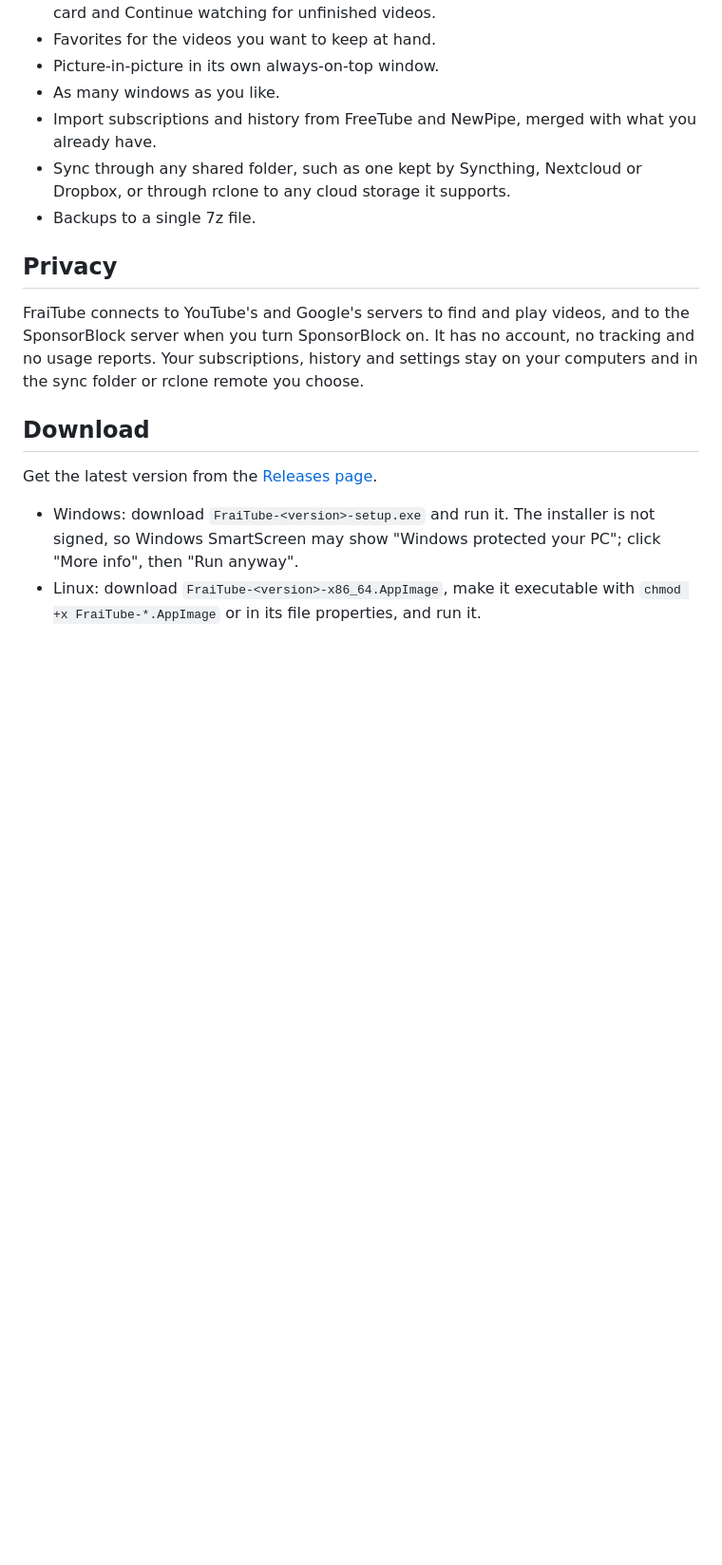
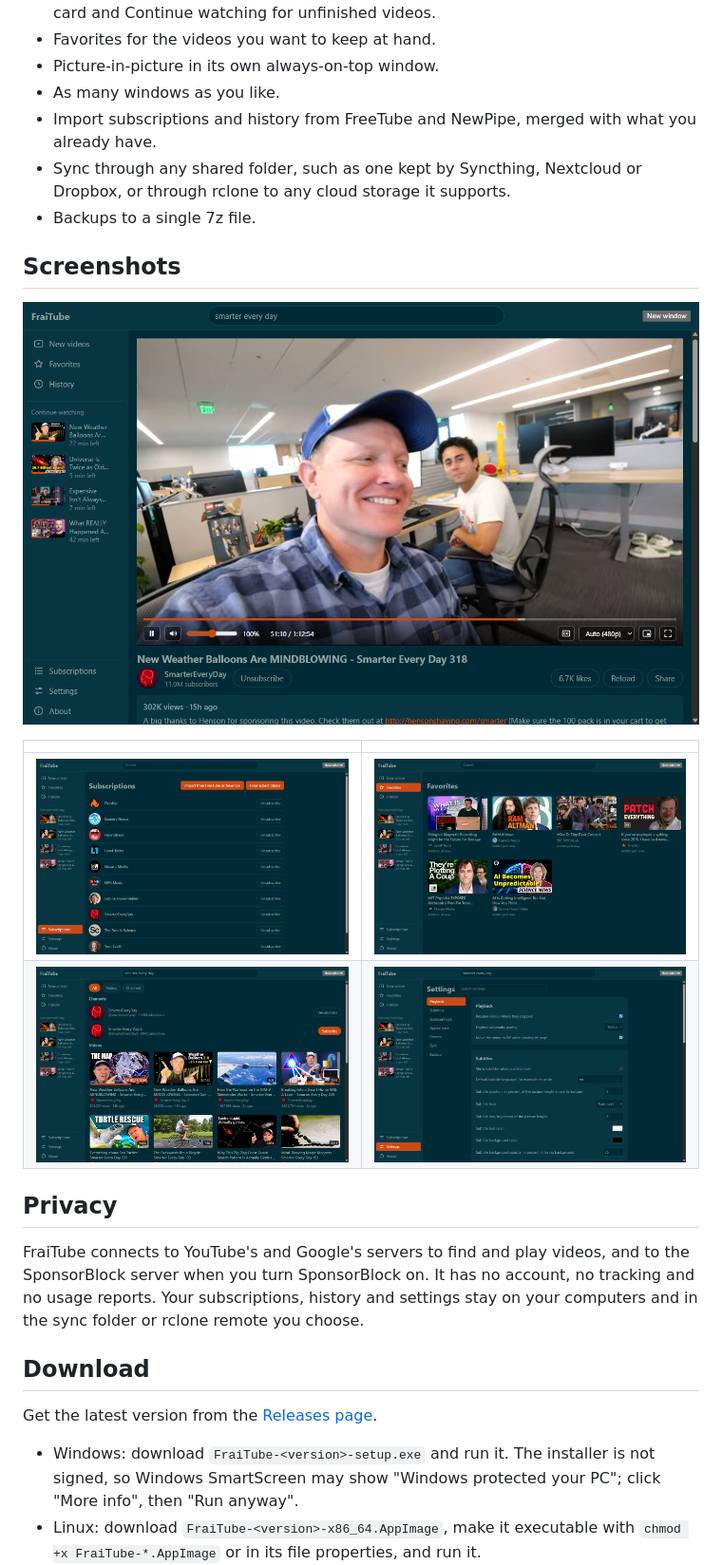
Before and after one commit to NixSar/FraiTube, a Markdown page: README.md, the part around one of its changes. Shown at 95% size. Rendered like a GitHub page; pictures changed too: docs/screenshots/favorites.png (added), docs/screenshots/search.png (added), docs/screenshots/settings.png (added); blank space fills up the shorter version.

Commit message:
Screenshots and a download link in the README

```diff
--- a/README.md
+++ b/README.md
@@ -25,6 +29,15 @@ The developer uses it as their primary way to watch YouTube, so you can rest ass
 - Import subscriptions and history from FreeTube and NewPipe, merged with what you already have.
 - Sync through any shared folder, such as one kept by Syncthing, Nextcloud or Dropbox, or through rclone to any cloud storage it supports.
 - Backups to a single 7z file.
+
+## Screenshots
+
+![A video playing](docs/screenshots/watch.png)
+
+| | |
+| --- | --- |
+| ![Subscriptions](docs/screenshots/subscriptions.png) | ![Favorites](docs/screenshots/favorites.png) |
+| ![Search results](docs/screenshots/search.png) | ![Settings](docs/screenshots/settings.png) |
 
 ## Privacy
 
```
Also changed, not shown: other parts of README.md (+5 -1 lines), docs/screenshots/new-videos.png (added).
